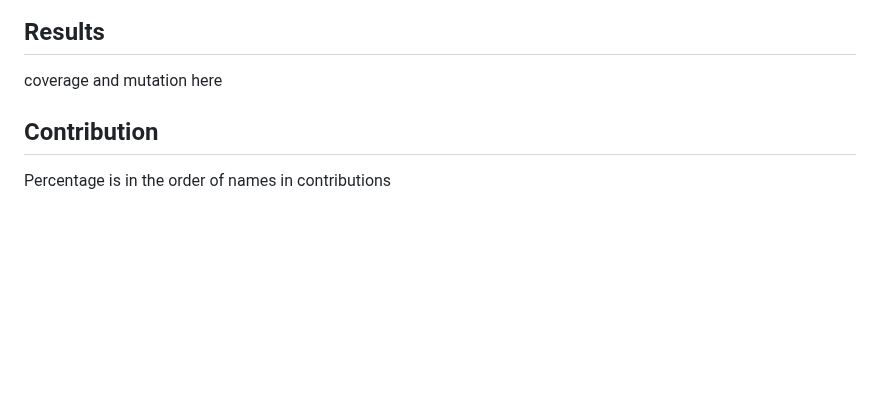
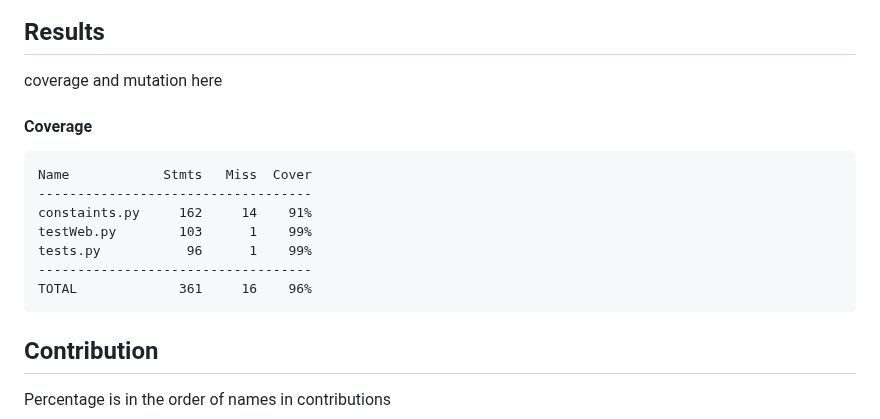
Before and after one commit to Derv6464/softwareTesting, a Markdown page: README.md, the part around the change. GitHub-like rendering; blank space fills up the shorter version.

````diff
--- a/README.md
+++ b/README.md
@@ -63,6 +63,17 @@ We used GitHub actions to automate our tests. We also used at .env to store our
 
 ## Results
 coverage and mutation here
+
+#### Coverage
+```
+Name            Stmts   Miss  Cover
+-----------------------------------
+constaints.py     162     14    91%
+testWeb.py        103      1    99%
+tests.py           96      1    99%
+-----------------------------------
+TOTAL             361     16    96%
+```
 
 ## Contribution
 Percentage is in the order of names in contributions
````
